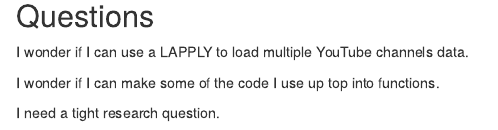
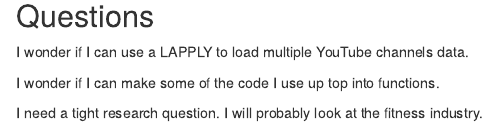
Before and after one commit to giacbulla/JohnHopkins_DataScientistToolbox, an R Markdown document (YouTube_API.Rmd): the page in a window 1100 px wide, from 4230 px down. Rendered offline with R 4.5, knitr and Pandoc, with nearby package versions; some code elsewhere in the file could not run offline.

Commit message:
Edited notes to specify that the research question will focus on the fitness industry.

```diff
--- a/YouTube_API.Rmd
+++ b/YouTube_API.Rmd
@@ -167,4 +167,4 @@ I wonder if I can use a LAPPLY to load multiple YouTube channels data.
 
 I wonder if I can make some of the code I use up top into functions.
 
-I need a tight research question.
+I need a tight research question. I will probably look at the fitness industry.
```
